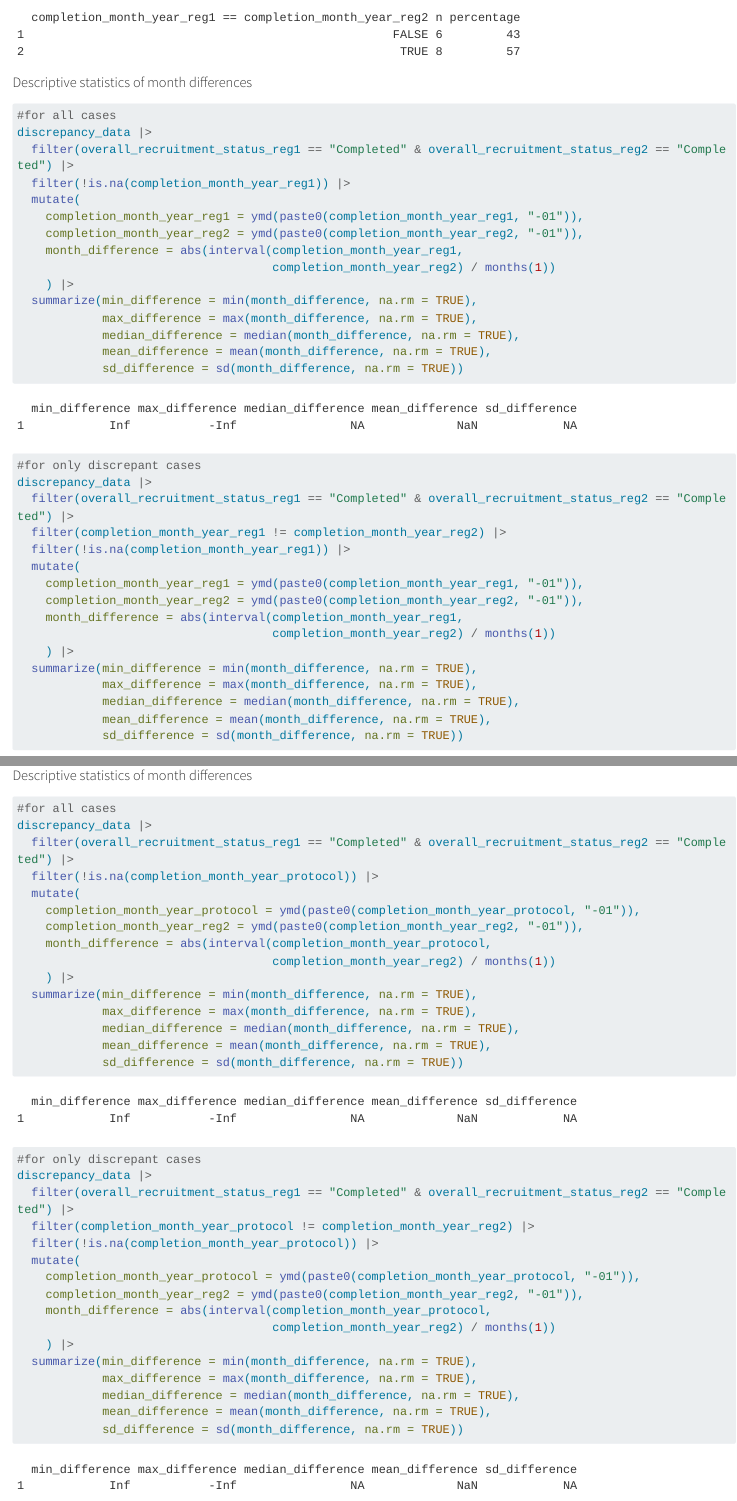
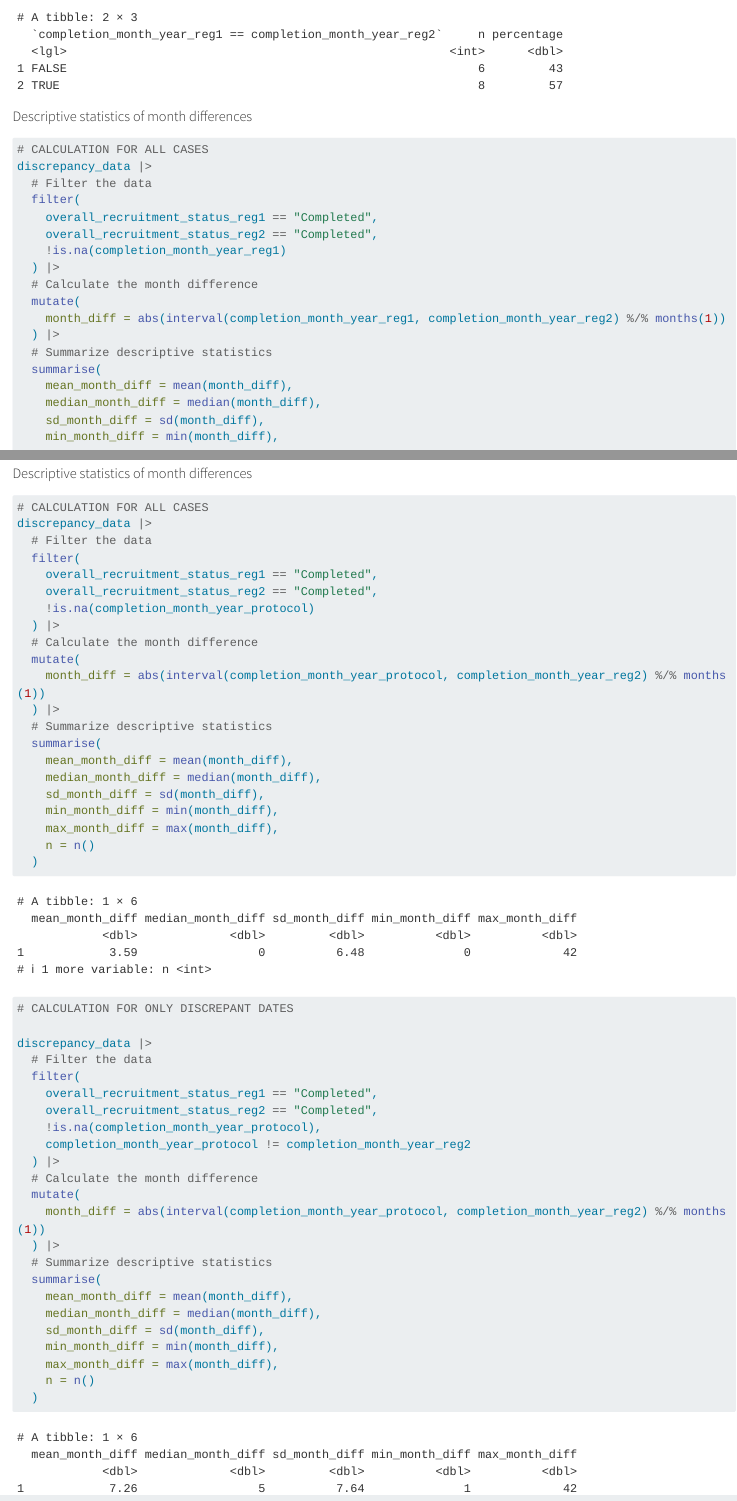
Before and after one commit to quest-bih/intovalue-crossreg, a Quarto document (scripts/manual_validation_results.qmd): the page in a window 1100 px wide, from 17650 px down before the commit and from 18420 px down after it, and a second part further down, joined at a grey line. Rendered offline with R 4.5, knitr and Pandoc in place of Quarto, with nearby package versions; some code elsewhere in the file could not run offline; long lines of code are wrapped.

Commit message:
Updated quarto report This commit has the following changes to the report: - Dataset and packages: the function for reading the data was changed from read.csv to read_csv. Packages in use were reorganized, and packages no longer in use were removed. - Updated text based on results from new version of manual_validation_processed.csv - Figures have now percentages rounded (no decimals) and minor corrections were added to visualizations (color, labels) - For completion date, the code of descriptive statistics for month differences were updated

````diff
--- a/scripts/manual_validation_results.qmd
+++ b/scripts/manual_validation_results.qmd
@@ -8,14 +8,13 @@ editor: visual
 
 ```{r message = FALSE, warning = FALSE}
 
-final_data <- read.csv(here::here("data", "manual_validation_processed.csv"), sep = ",")
-
 library(tidyverse)
-library(stringr)
+library(here)
+library(ctregistries)
 library(patchwork)
 library(ggalt)
-library(ctregistries)
-library(here)
+
+final_data <- read_csv(here::here("data", "manual_validation_processed.csv"))
 ```
 
 # Manual validation analysis
@@ -63,7 +62,7 @@ trn_trn_table <- readRDS(here::here("data", "crossreg_pipeline_output.rds"))
 filtered_table <- trn_trn_table |>
   filter(priority >= 1 & priority <= 4, #select priorities with over 50% precision in pilot
          drks_removed == FALSE,         #remove TRNs from trials deleted from DRKS registry
-         euctr_id_in_euctr == TRUE,     #select TRNs that are available in EUCTR registry
+         euctr_id_in_euctr == TRUE,     #select TRNs that resolve in EUCTR registry
          trn2 != "2008-004408-29")      #exclude one additional non-resolving TRN from EUCTR
 
 #count of non-euctr trns
@@ -157,7 +156,7 @@ discrepancy_data |>
   group_by(result_label) |>
   summarise(count = n(), .groups = 'drop') |>
   mutate(percentage = count / sum(count) * 100) |>
-  mutate(label = paste0(count, " (", round(percentage, 1), "%)"))
+  mutate(label = paste0(count, " (", round(percentage, 0), "%)"))
 
 #ClinicalTrials.gov
 discrepancy_data |>
@@ -173,7 +172,7 @@ discrepancy_data |>
   group_by(result_label) |>
   summarise(count = n(), .groups = 'drop') |>
   mutate(percentage = count / sum(count) * 100) |>
-  mutate(label = paste0(count, " (", round(percentage, 1), "%)"))
+  mutate(label = paste0(count, " (", round(percentage, 0), "%)"))
 
 #DRKS
 discrepancy_data |>
@@ -213,7 +224,7 @@ discrepancy_data |>
   group_by(result_label) |>
   summarise(count = n(), .groups = 'drop') |>
   mutate(percentage = count / sum(count) * 100) |>
-  mutate(label = paste0(count, " (", round(percentage, 1), "%)"))
+  mutate(label = paste0(count, " (", round(percentage, 0), "%)"))
 
 #ClinicalTrials.gov
 discrepancy_data |>
@@ -229,7 +240,7 @@ discrepancy_data |>
   group_by(result_label) |>
   summarise(count = n(), .groups = 'drop') |>
   mutate(percentage = count / sum(count) * 100) |>
-  mutate(label = paste0(count, " (", round(percentage, 1), "%)"))
+  mutate(label = paste0(count, " (", round(percentage, 0), "%)"))
 
 #DRKS
 discrepancy_data |>
@@ -245,7 +256,7 @@ discrepancy_data |>
   group_by(result_label) |>
   summarise(count = n(), .groups = 'drop') |>
   mutate(percentage = count / sum(count) * 100) |>
-  mutate(label = paste0(count, " (", round(percentage, 1), "%)"))
+  mutate(label = paste0(count, " (", round(percentage, 0), "%)"))
 ```
 
 ### Second sensitivity analysis
@@ -267,7 +280,7 @@ discrepancy_data |>
   group_by(result_label) |>
   summarise(count = n(), .groups = 'drop') |>
   mutate(percentage = count / sum(count) * 100) |>
-  mutate(label = paste0(count, " (", round(percentage, 1), "%)"))
+  mutate(label = paste0(count, " (", round(percentage, 0), "%)"))
 
 #ClinicalTrials.gov
 discrepancy_data |>
@@ -283,7 +296,7 @@ discrepancy_data |>
   group_by(result_label) |>
   summarise(count = n(), .groups = 'drop') |>
   mutate(percentage = count / sum(count) * 100) |>
-  mutate(label = paste0(count, " (", round(percentage, 1), "%)"))
+  mutate(label = paste0(count, " (", round(percentage, 0), "%)"))
 
 #DRKS
 discrepancy_data |>
@@ -299,7 +312,7 @@ discrepancy_data |>
   group_by(result_label) |>
   summarise(count = n(), .groups = 'drop') |>
   mutate(percentage = count / sum(count) * 100) |>
-  mutate(label = paste0(count, " (", round(percentage, 1), "%)"))
+  mutate(label = paste0(count, " (", round(percentage, 0), "%)"))
 ```
 
 ## Figures
@@ -322,7 +335,7 @@ summary_data_main <- discrepancy_data |>
   summarise(count = n(), .groups = 'drop') |>
   group_by(registry2) |>
   mutate(percent = count / sum(count) * 100) |>
-  mutate(label = paste0(round(percent, 1), "% (n = ", count, ")"))
+  mutate(label = paste0(round(percent, 0), "% (n = ", count, ")"))
 
 #prepare data sensitivity analysis
 summary_data_sens <- discrepancy_data |>
@@ -338,7 +351,7 @@ summary_data_sens <- discrepancy_data |>
   summarise(count = n(), .groups = 'drop') |>
   group_by(registry2) |>
   mutate(percent = count / sum(count) * 100) |>
-  mutate(label = paste0(round(percent, 1), "% (n = ", count, ")"))
+  mutate(label = paste0(round(percent, 0), "% (n = ", count, ")"))
 
 #create 2-pane plot
 plot1 <- ggplot(data = summary_data_main, aes(x = registry2, y = percent, fill = result_label)) +
@@ -347,7 +360,7 @@ plot1 <- ggplot(data = summary_data_main, aes(x = registry2, y = percent, fill =
             position = position_stack(vjust = 0.5), size = 3.5) +
   labs(x = "Main analysis", y = "Percentage", fill = "Results") +
   scale_fill_manual(values = c("No results" = "lightgray",
-                               "Only EUCTR" = "#2066a8",
+                               "Only EUCTR" = "#2577c5",
                                "Both" = "#3594cc",
                                "Only other registry" = "#8cc5e3")) +
   scale_y_continuous(limits = c(0, 100), breaks = seq(0, 100, by = 10)) +
@@ -363,10 +376,10 @@ plot2 <- ggplot(data = summary_data_sens, aes(x = registry2, y = percent, fill =
             position = position_stack(vjust = 0.5), size = 3.5) +
   labs(x = "Sensitivity analysis", y = "Percentage", fill = "Results") +
   scale_fill_manual(values = c("No results" = "lightgray",
-                               "Only EUCTR" = "#2066a8",
+                               "Only EUCTR" = "#2577c5",
                                "Both" = "#3594cc",
                                "Only other registry" = "#8cc5e3")) +
-  scale_y_continuous(limits = c(0, 100), breaks = seq(0, 100, by = 10)) +
+  scale_y_continuous(limits = c(0, 101), breaks = seq(0, 100, by = 10)) +
   scale_x_discrete(labels = c("ClinicalTrials.gov" = "EUCTR-ClinicalTrials.gov",
                               "DRKS" = "EUCTR-DRKS")) +
   theme_classic() +
@@ -395,7 +408,7 @@ main_data_summary <- discrepancy_data |>
   summarise(count = n(), .groups = 'drop') |>
   group_by(registry2) |>
   mutate(percent = count / sum(count) * 100) |>
-  mutate(label = paste0(round(percent, 1), "% (n = ", count, ")"))
+  mutate(label = paste0(round(percent, 0), "% (n = ", count, ")"))
 
 #prepare data sensitivity analysis
 sensitivity_data_summary <- discrepancy_data |>
@@ -411,7 +424,7 @@ sensitivity_data_summary <- discrepancy_data |>
   summarise(count = n(), .groups = 'drop') |>
   group_by(registry2) |>
   mutate(percent = count / sum(count) * 100) |>
-  mutate(label = paste0(round(percent, 1), "% (n = ", count, ")"))
+  mutate(label = paste0(round(percent, 0), "% (n = ", count, ")"))
 
 #prepare data sensitivity v2 analysis
 sensitivity_data_summary_v2 <- discrepancy_data |>
@@ -427,21 +440,21 @@ sensitivity_data_summary_v2 <- discrepancy_data |>
   summarise(count = n(), .groups = 'drop') |>
   group_by(registry2) |>
   mutate(percent = count / sum(count) * 100) |>
-  mutate(label = paste0(round(percent, 1), "% (n = ", count, ")"))
+  mutate(label = paste0(round(percent, 0), "% (n = ", count, ")"))
 
 #create 2-pane plot
 
 plot3 <- ggplot(
   data = bind_rows(
     main_data_summary %>% filter(registry2 == "ClinicalTrials.gov") %>% mutate(analysis_type = "Main"),
-    sensitivity_data_summary %>% filter(registry2 == "ClinicalTrials.gov") %>% mutate(analysis_type = "Sensitivity"),
-    sensitivity_data_summary_v2 %>% filter(registry2 == "ClinicalTrials.gov") %>% mutate(analysis_type = "Sensitivity V2")),
+    sensitivity_data_summary %>% filter(registry2 == "ClinicalTrials.gov") %>% mutate(analysis_type = "Sensitivity 1"),
+    sensitivity_data_summary_v2 %>% filter(registry2 == "ClinicalTrials.gov") %>% mutate(analysis_type = "Sensitivity 2")),
   aes(x = analysis_type, y = percent, fill = result_label)) +
   geom_bar(stat = "identity", position = "stack") +
   geom_text(aes(label = label), position = position_stack(vjust = 0.5), size = 3.5) +
   labs(x = "EUCTR - ClinicalTrials.gov", y = "Percentage", fill = "Results") +
   scale_fill_manual(values = c("No results" = "lightgray",
-                               "Only EUCTR" = "#2066a8",
+                               "Only EUCTR" = "#2577c5",
                                "Both" = "#3594cc",
                                "Only other registry" = "#8cc5e3")) +
   scale_y_continuous(limits = c(0, 101), breaks = seq(0, 100, by = 10)) +
@@ -452,14 +465,14 @@ plot3 <- ggplot(
 plot4 <- ggplot(
   data = bind_rows(
     main_data_summary %>% filter(registry2 == "DRKS") %>% mutate(analysis_type = "Main"),
-    sensitivity_data_summary %>% filter(registry2 == "DRKS") %>% mutate(analysis_type = "Sensitivity"),
+    sensitivity_data_summary %>% filter(registry2 == "DRKS") %>% mutate(analysis_type = "Sensitivity 1"),
     sensitivity_data_summary_v2 %>% filter(registry2 == "DRKS") %>% mutate(analysis_type = "Sensitivity V2")),
   aes(x = analysis_type, y = percent, fill = result_label)) +
   geom_bar(stat = "identity", position = "stack") +
   geom_text(aes(label = label), position = position_stack(vjust = 0.5), size = 3.5) +
   labs(x = "EUCTR - DRKS", y = "Percentage", fill = "Results") +
   scale_fill_manual(values = c("No results" = "lightgray",
-                               "Only EUCTR" = "#2066a8",
+                               "Only EUCTR" = "#2577c5",
                                "Both" = "#3594cc",
                                "Only other registry" = "#8cc5e3")) +
   scale_y_continuous(limits = c(0, 100), breaks = seq(0, 100, by = 10)) +
@@ -579,24 +592,28 @@ discrepancy_data |>
 
 ```{r message = FALSE, warning = FALSE}
 
-#for all cases
+# CALCULATION FOR ALL CASES
 discrepancy_data |>
-  filter(overall_recruitment_status_reg1 == "Completed" & overall_recruitment_status_reg2 == "Completed") |>
-  filter(!is.na(completion_month_year_reg1)) |>
+  # Filter the data
+  filter(
+    overall_recruitment_status_reg1 == "Completed",
+    overall_recruitment_status_reg2 == "Completed",
+    !is.na(completion_month_year_reg1)
+  ) |>
+  # Calculate the month difference
   mutate(
-    completion_month_year_reg1 = ymd(paste0(completion_month_year_reg1, "-01")),
-    completion_month_year_reg2 = ymd(paste0(completion_month_year_reg2, "-01")),
-    month_difference = abs(interval(completion_month_year_reg1,
-                                    completion_month_year_reg2) / months(1))
-    ) |>
-  summarize(min_difference = min(month_difference, na.rm = TRUE),
-            max_difference = max(month_difference, na.rm = TRUE),
-            median_difference = median(month_difference, na.rm = TRUE),
-            mean_difference = mean(month_difference, na.rm = TRUE),
-            sd_difference = sd(month_difference, na.rm = TRUE))
+    month_diff = abs(interval(completion_month_year_reg1, completion_month_year_reg2) %/% months(1))
+  ) |>
+  # Summarize descriptive statistics
+  summarise(
+    mean_month_diff = mean(month_diff),
+    median_month_diff = median(month_diff),
+    sd_month_diff = sd(month_diff),
+    min_month_diff = min(month_diff),
+    max_month_diff = max(month_diff),
+    n = n()
+  )
 
-#for only discrepant cases
+# CALCULATION FOR ONLY DISCREPANT DATES
+
 discrepancy_data |>
-  filter(overall_recruitment_status_reg1 == "Completed" & overall_recruitment_status_reg2 == "Completed") |>
-  filter(completion_month_year_reg1 != completion_month_year_reg2) |>
-  filter(!is.na(completion_month_year_reg1)) |>
@@ -603,11 +628 @@ discrepancy_data |>
   mutate(
-    completion_month_year_reg1 = ymd(paste0(completion_month_year_reg1, "-01")),
-    completion_month_year_reg2 = ymd(paste0(completion_month_year_reg2, "-01")),
-    month_difference = abs(interval(completion_month_year_reg1,
-                                    completion_month_year_reg2) / months(1))
-    ) |>
-  summarize(min_difference = min(month_difference, na.rm = TRUE),
-            max_difference = max(month_difference, na.rm = TRUE),
-            median_difference = median(month_difference, na.rm = TRUE),
-            mean_difference = mean(month_difference, na.rm = TRUE),
-            sd_difference = sd(month_difference, na.rm = TRUE))
@@ -702,38 +730,51 @@ discrepancy_data |>
 
 ```{r message = FALSE, warning = FALSE}
 
-#for all cases
+# CALCULATION FOR ALL CASES
 discrepancy_data |>
-  filter(overall_recruitment_status_reg1 == "Completed" & overall_recruitment_status_reg2 == "Completed") |>
-  filter(!is.na(completion_month_year_protocol)) |>
+  # Filter the data
+  filter(
+    overall_recruitment_status_reg1 == "Completed",
+    overall_recruitment_status_reg2 == "Completed",
+    !is.na(completion_month_year_protocol)
+  ) |>
+  # Calculate the month difference
   mutate(
-    completion_month_year_protocol = ymd(paste0(completion_month_year_protocol, "-01")),
-    completion_month_year_reg2 = ymd(paste0(completion_month_year_reg2, "-01")),
-    month_difference = abs(interval(completion_month_year_protocol,
-                                    completion_month_year_reg2) / months(1))
-    ) |>
-  summarize(min_difference = min(month_difference, na.rm = TRUE),
-            max_difference = max(month_difference, na.rm = TRUE),
-            median_difference = median(month_difference, na.rm = TRUE),
-            mean_difference = mean(month_difference, na.rm = TRUE),
-            sd_difference = sd(month_difference, na.rm = TRUE))
+    month_diff = abs(interval(completion_month_year_protocol, completion_month_year_reg2) %/% months(1))
+  ) |>
+  # Summarize descriptive statistics
+  summarise(
+    mean_month_diff = mean(month_diff),
+    median_month_diff = median(month_diff),
+    sd_month_diff = sd(month_diff),
+    min_month_diff = min(month_diff),
+    max_month_diff = max(month_diff),
+    n = n()
+  )
 
-#for only discrepant cases
+# CALCULATION FOR ONLY DISCREPANT DATES
+
 discrepancy_data |>
-  filter(overall_recruitment_status_reg1 == "Completed" & overall_recruitment_status_reg2 == "Completed") |>
-  filter(completion_month_year_protocol != completion_month_year_reg2) |>
-  filter(!is.na(completion_month_year_protocol)) |>
+  # Filter the data
+  filter(
+    overall_recruitment_status_reg1 == "Completed",
+    overall_recruitment_status_reg2 == "Completed",
+    !is.na(completion_month_year_protocol),
+    completion_month_year_protocol != completion_month_year_reg2
+  ) |>
+  # Calculate the month difference
   mutate(
-    completion_month_year_protocol = ymd(paste0(completion_month_year_protocol, "-01")),
-    completion_month_year_reg2 = ymd(paste0(completion_month_year_reg2, "-01")),
-    month_difference = abs(interval(completion_month_year_protocol,
-                                    completion_month_year_reg2) / months(1))
-    ) |>
-  summarize(min_difference = min(month_difference, na.rm = TRUE),
-            max_difference = max(month_difference, na.rm = TRUE),
-            median_difference = median(month_difference, na.rm = TRUE),
-            mean_difference = mean(month_difference, na.rm = TRUE),
-            sd_difference = sd(month_difference, na.rm = TRUE))
+    month_diff = abs(interval(completion_month_year_protocol, completion_month_year_reg2) %/% months(1))
+  ) |>
+  # Summarize descriptive statistics
+  summarise(
+    mean_month_diff = mean(month_diff),
+    median_month_diff = median(month_diff),
+    sd_month_diff = sd(month_diff),
+    min_month_diff = min(month_diff),
+    max_month_diff = max(month_diff),
+    n = n()
+  )
 ```
 
 #### Percentage of cases where EUCTR completion date was before/after/same
````
Also changed, not shown: scripts/manual_validation_results.qmd (63 more changed lines).
